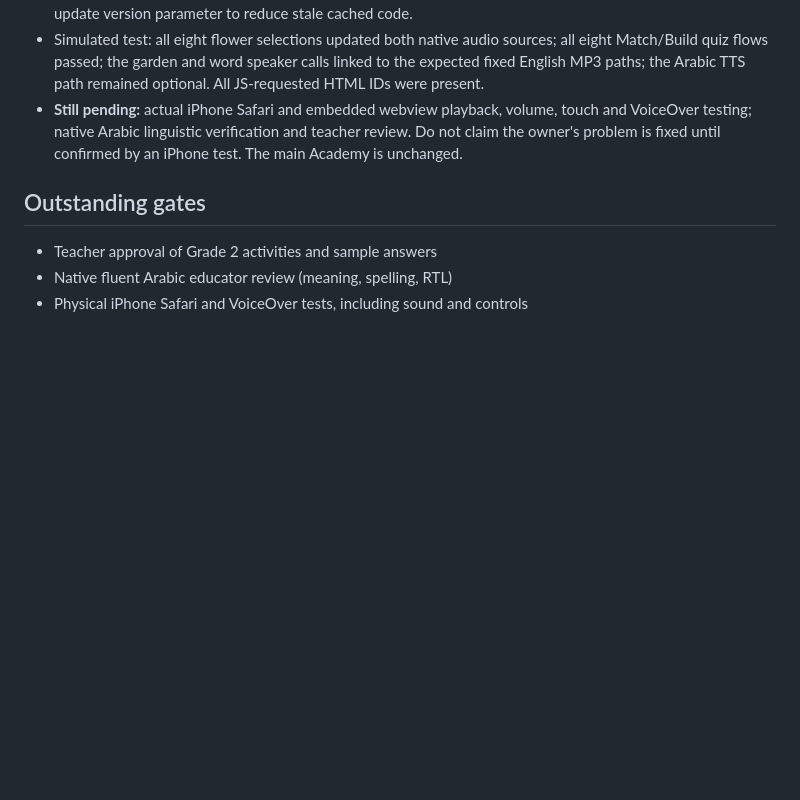
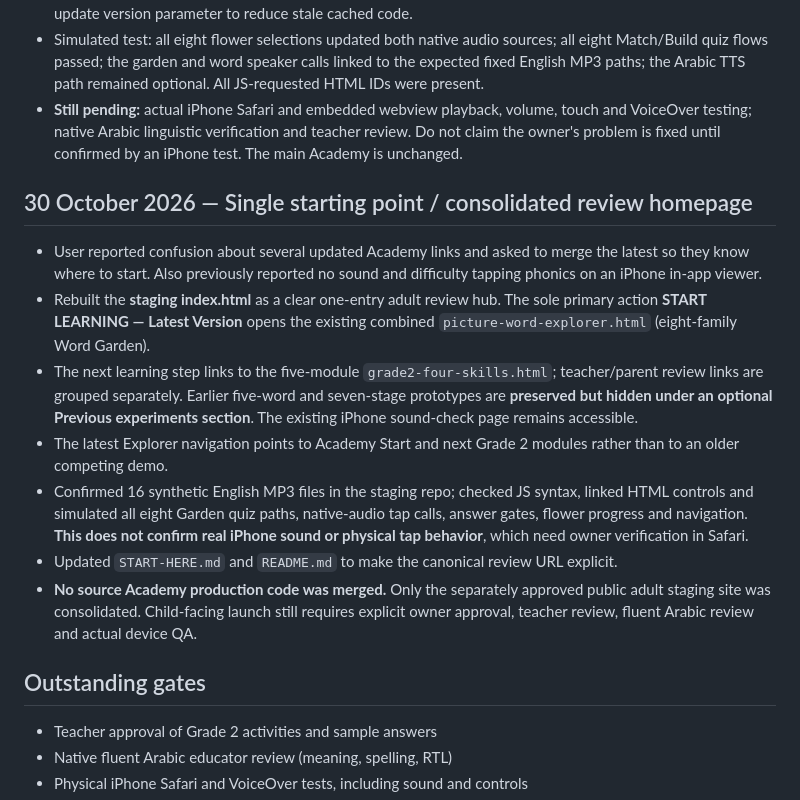
Before and after one commit to Rahman1388/Little-learners-review-staging, a Markdown page: REVIEW-STATUS.md, the part around the change. Rendered like a GitHub page; blank space fills up the shorter version.

Commit message:
Record single-entry staging consolidation, owner iPhone sound issues and launch gate boundaries

```diff
--- a/REVIEW-STATUS.md
+++ b/REVIEW-STATUS.md
@@ -95,6 +95,15 @@ Added `teacher-quality-checklist.html` to the separate GitHub Pages staging repo
 - Simulated test: all eight flower selections updated both native audio sources; all eight Match/Build quiz flows passed; the garden and word speaker calls linked to the expected fixed English MP3 paths; the Arabic TTS path remained optional. All JS-requested HTML IDs were present.
 - **Still pending:** actual iPhone Safari and embedded webview playback, volume, touch and VoiceOver testing; native Arabic linguistic verification and teacher review. Do not claim the owner's problem is fixed until confirmed by an iPhone test. The main Academy is unchanged.
 
+## 30 October 2026 — Single starting point / consolidated review homepage
+- User reported confusion about several updated Academy links and asked to merge the latest so they know where to start. Also previously reported no sound and difficulty tapping phonics on an iPhone in-app viewer.
+- Rebuilt the **staging index.html** as a clear one-entry adult review hub. The sole primary action **START LEARNING — Latest Version** opens the existing combined `picture-word-explorer.html` (eight-family Word Garden).
+- The next learning step links to the five-module `grade2-four-skills.html`; teacher/parent review links are grouped separately. Earlier five-word and seven-stage prototypes are **preserved but hidden under an optional Previous experiments section**. The existing iPhone sound-check page remains accessible.
+- The latest Explorer navigation points to Academy Start and next Grade 2 modules rather than to an older competing demo.
+- Confirmed 16 synthetic English MP3 files in the staging repo; checked JS syntax, linked HTML controls and simulated all eight Garden quiz paths, native-audio tap calls, answer gates, flower progress and navigation. **This does not confirm real iPhone sound or physical tap behavior**, which need owner verification in Safari.
+- Updated `START-HERE.md` and `README.md` to make the canonical review URL explicit.
+- **No source Academy production code was merged.** Only the separately approved public adult staging site was consolidated. Child-facing launch still requires explicit owner approval, teacher review, fluent Arabic review and actual device QA.
+
 ## Outstanding gates
 - Teacher approval of Grade 2 activities and sample answers
 - Native fluent Arabic educator review (meaning, spelling, RTL)
```
